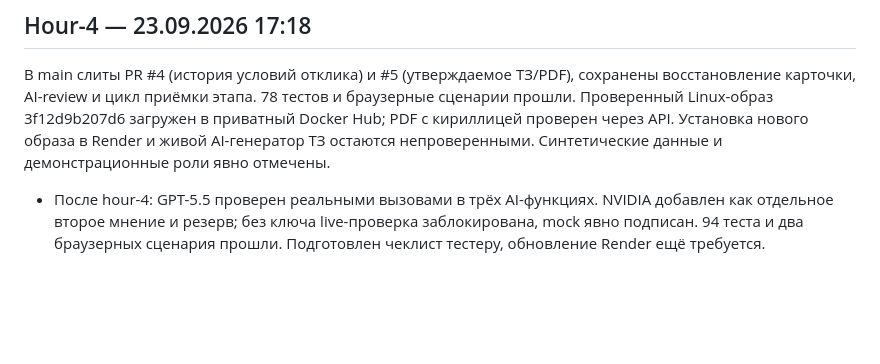
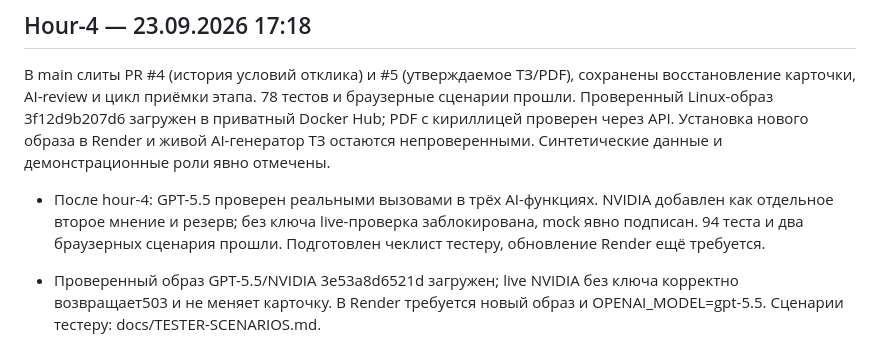
Before and after one commit to BAITC-Hacks/hack-a2928c88-hackai, a Markdown page: docs/PROGRESS.md, the part around the change. Rendered like a GitHub page; blank space fills up the shorter version.

```diff
--- a/docs/PROGRESS.md
+++ b/docs/PROGRESS.md
@@ -111,3 +111,5 @@ PR #4 (условия отклика) слит. PR #5 (утверждаемое
 В main слиты PR #4 (история условий отклика) и #5 (утверждаемое ТЗ/PDF), сохранены восстановление карточки, AI-review и цикл приёмки этапа. 78 тестов и браузерные сценарии прошли. Проверенный Linux-образ 3f12d9b207d6 загружен в приватный Docker Hub; PDF с кириллицей проверен через API. Установка нового образа в Render и живой AI-генератор ТЗ остаются непроверенными. Синтетические данные и демонстрационные роли явно отмечены.
 
 - После hour-4: GPT-5.5 проверен реальными вызовами в трёх AI-функциях. NVIDIA добавлен как отдельное второе мнение и резерв; без ключа live-проверка заблокирована, mock явно подписан. 94 теста и два браузерных сценария прошли. Подготовлен чеклист тестеру, обновление Render ещё требуется.
+
+- Проверенный образ GPT-5.5/NVIDIA 3e53a8d6521d загружен; live NVIDIA без ключа корректно возвращает503 и не меняет карточку. В Render требуется новый образ и OPENAI_MODEL=gpt-5.5. Сценарии тестеру: docs/TESTER-SCENARIOS.md.
```
Also changed, not shown: README.md (+4 -0 lines), docs/DEPLOY.md (+2 -0 lines).
